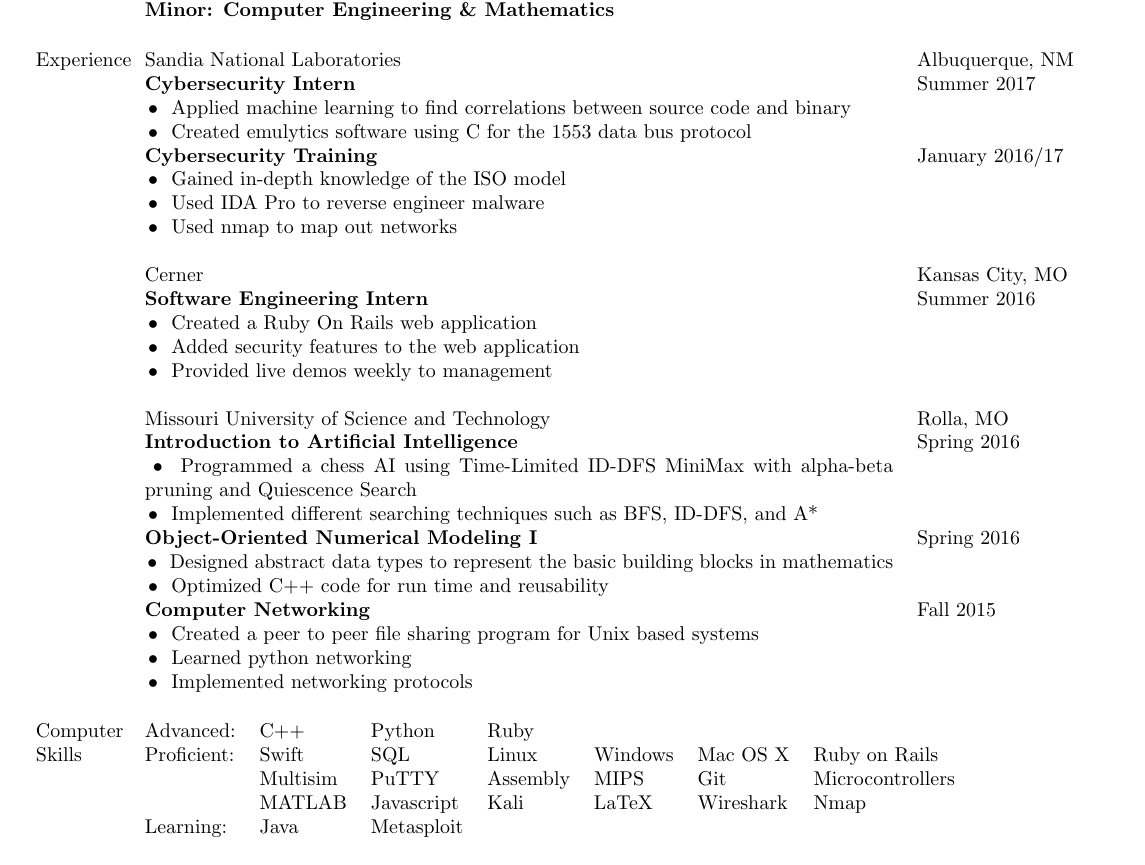
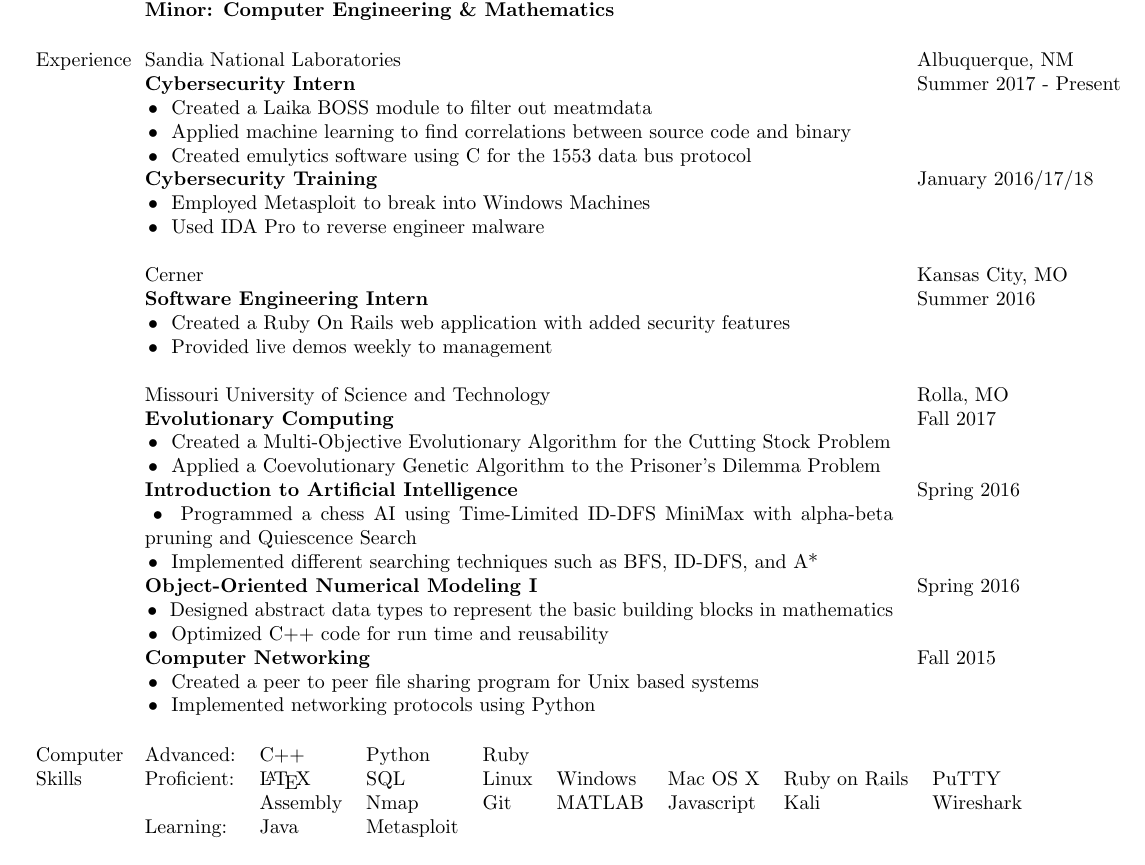
Before and after one commit to DaltonCole/Resume, a LaTeX CV (resume.tex): part of the page, cut so that both start at the same text. Compiled offline with pdfLaTeX.

Commit message:
Updated resume Feb 2018

```diff
--- a/resume.tex
+++ b/resume.tex
@@ -49,21 +49,24 @@
 
 \begin{tabular}{p{1.5cm} p{13.2cm} l}
 Experience  & Sandia National Laboratories	& Albuquerque, NM 		\\
-			& \textbf{Cybersecurity Intern}										& Summer 2017 		\\
-			& \tabitem Applied machine learning to find correlations between source code and binary & \\
-			& \tabitem Created emulytics software using C for the 1553 data bus protocol \\
-			& \textbf{Cybersecurity Training} 									& January 2016/17 			\\
-			& \tabitem Gained in-depth knowledge of the ISO model 				& 						\\
-			& \tabitem Used IDA Pro to reverse engineer malware 				& 						\\
-			& \tabitem Used nmap to map out networks 							& 						\\ \\
+			& \textbf{Cybersecurity Intern}										& Summer 2017 - Present 		\\
+			& \tabitem Created a Laika BOSS module to filter out meatmdata		&						\\
+			& \tabitem Applied machine learning to find correlations between source code and binary & 	\\
+			& \tabitem Created emulytics software using C for the 1553 data bus protocol 	&			\\
+			& \textbf{Cybersecurity Training} 									& January 2016/17/18 			\\
+			& \tabitem Employed Metasploit to break into Windows Machines			& 						\\
+			& \tabitem Used IDA Pro to reverse engineer malware 				& 						\\ \\
 
 			& Cerner 															& Kansas City, MO 		\\
 			& \textbf{Software Engineering Intern} 								& Summer 2016			\\
-			& \tabitem Created a Ruby On Rails web application 					& 						\\
-			& \tabitem Added security features to the web application			& 						\\
-			& \tabitem Provided live demos weekly to management 					& 						\\ \\
+			& \tabitem Created a Ruby On Rails web application with added security features					& 						\\
+			& \tabitem Provided live demos weekly to management 				& 						\\ \\
 
 			& Missouri University of Science and Technology						& Rolla, MO 			\\
+			& \textbf{Evolutionary Computing} 									& Fall 2017 			\\
+			& \tabitem Created a Multi-Objective Evolutionary Algorithm for the Cutting Stock Problem	& \\
+			& \tabitem Applied a Coevolutionary Genetic Algorithm to the Prisoner's Dilemma Problem 	& 		\\
+
 			& \textbf{Introduction to Artificial Intelligence} 					& Spring 2016 			\\
 			& \tabitem Programmed a chess AI using Time-Limited ID-DFS MiniMax with alpha-beta pruning and Quiescence Search	& \\
 			& \tabitem Implemented different searching techniques such as BFS, ID-DFS, and A* 	& 		\\
@@ -74,16 +77,14 @@
 
 			& \textbf{Computer Networking} 										& Fall 2015 			\\
 			& \tabitem Created a peer to peer file sharing program for Unix based systems 		& 		\\
-			& \tabitem Learned python networking 								& 						\\
-			& \tabitem Implemented networking protocols 						& 						\\
+			& \tabitem Implemented networking protocols using Python 						& 						\\
 						\\
 \end{tabular}
 
-\begin{tabular}{p{1.5cm} l l l l l l l}
+\begin{tabular}{p{1.5cm} l l l l l l l l}
 Computer	& Advanced: 	& C++ 		& Python 	& Ruby		& 			& 			& 					\\
-Skills		& Proficient:	& Swift 	& SQL 		& Linux 	& Windows 	& Mac OS X 	& Ruby on Rails  	\\
-			&				& Multisim 	& PuTTY 	& Assembly 	& MIPS 		& Git 		& Microcontrollers  \\
-			& 				& MATLAB	& Javascript& Kali		& LaTeX		& Wireshark	& Nmap				\\
+Skills		& Proficient:	& \LaTeX	 	& SQL 		& Linux 	& Windows 	& Mac OS X 	& Ruby on Rails	& 				PuTTY  	\\
+			&			 	& Assembly 	& Nmap 		& Git 		& MATLAB	& Javascript& Kali			& Wireshark	\\
 			& Learning:		& Java 		& Metasploit& 			& 			& 			& 					\\ \\
 \end{tabular}
 
```
Also changed, not shown: resume.pdf, resume.tex (2 more changed lines), 1 other file.
